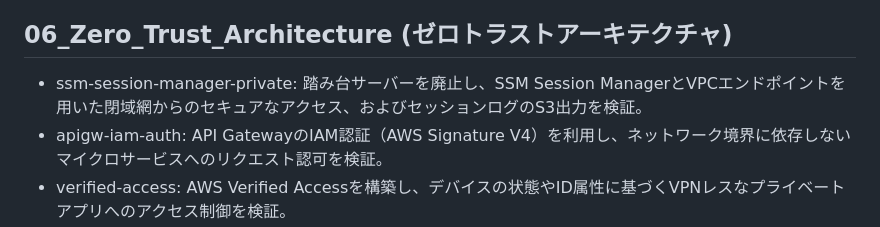
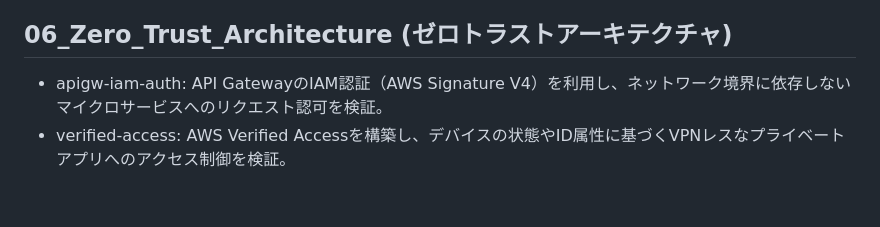
Before and after one commit to utibori-jp/aws-handson, a Markdown page: docs/curriculum.md, the part around the change. Rendered like a GitHub page; blank space fills up the shorter version.

Commit message:
docs(docs/curriculum): remove ssm-session-manager-private absorbed into vpc-endpoint-gateway

```diff
--- a/docs/curriculum.md
+++ b/docs/curriculum.md
@@ -45,6 +45,5 @@
 
 ## 06_Zero_Trust_Architecture (ゼロトラストアーキテクチャ)
 
-* ssm-session-manager-private: 踏み台サーバーを廃止し、SSM Session ManagerとVPCエンドポイントを用いた閉域網からのセキュアなアクセス、およびセッションログのS3出力を検証。
 * apigw-iam-auth: API GatewayのIAM認証（AWS Signature V4）を利用し、ネットワーク境界に依存しないマイクロサービスへのリクエスト認可を検証。
 * verified-access: AWS Verified Accessを構築し、デバイスの状態やID属性に基づくVPNレスなプライベートアプリへのアクセス制御を検証。
```
